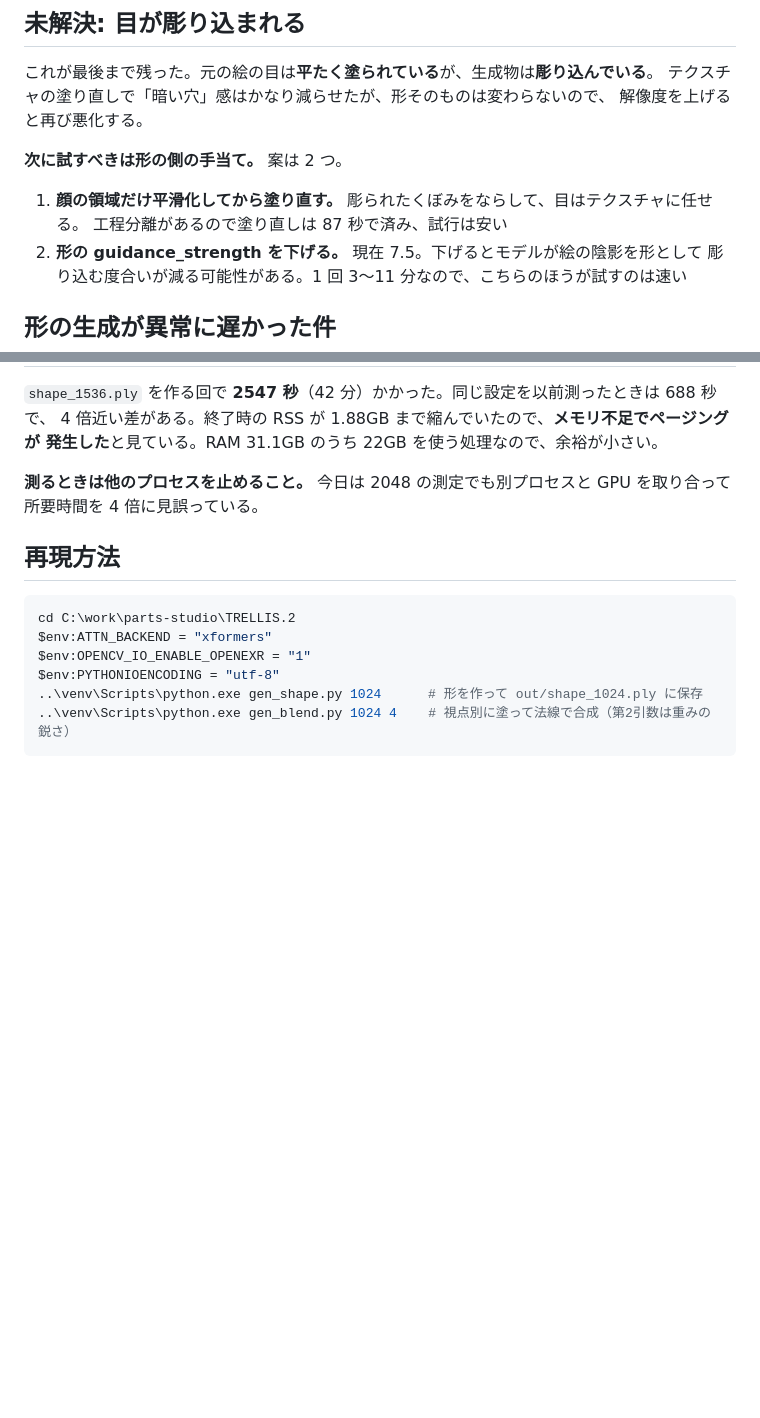
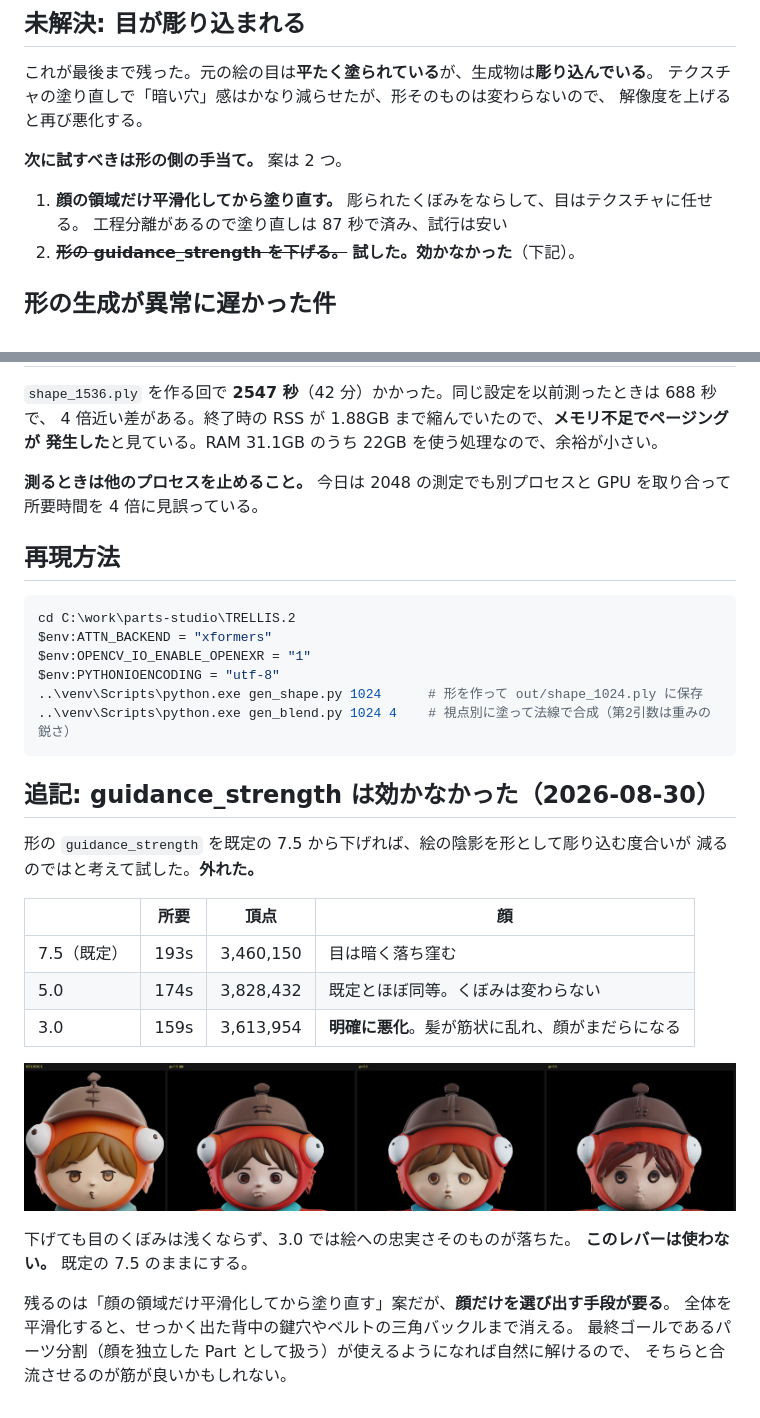
Before and after one commit to na2-dev/parts-studio, a Markdown page: docs/measurements/2026-08-30-per-view-blend-results.md, 2 parts joined by grey strips. Drawn GitHub-style; pictures changed too: docs/measurements/images/2026-08-30-guidance-strength.png (added); blank space fills up the shorter version.

Commit message:
add: guidance_strength は効かなかった
  7.5(既定) 193s  目は暗く落ち窪む
  5.0       174s  既定とほぼ同等。くぼみは変わらない
  3.0       159s  明確に悪化。髪が筋状に乱れ顔がまだらになる

下げても目のくぼみは浅くならず、3.0 では絵への忠実さ自体が落ちた。
このレバーは使わない。既定の 7.5 のままにする。

残るのは顔だけ平滑化する案だが、顔を選び出す手段が要る。全体を平滑化
すると背中の鍵穴やベルトの三角バックルまで消える。最終ゴールのパーツ
分割が使えるようになれば自然に解けるので、そちらと合流させたい。

Co-Authored-By: Claude Opus 5 (1M context) <noreply@anthropic.com>

````diff
--- a/docs/measurements/2026-08-30-per-view-blend-results.md
+++ b/docs/measurements/2026-08-30-per-view-blend-results.md
@@ -59,8 +59,7 @@
 
 1. **顔の領域だけ平滑化してから塗り直す。** 彫られたくぼみをならして、目はテクスチャに任せる。
    工程分離があるので塗り直しは 87 秒で済み、試行は安い
-2. **形の guidance_strength を下げる。** 現在 7.5。下げるとモデルが絵の陰影を形として
-   彫り込む度合いが減る可能性がある。1 回 3〜11 分なので、こちらのほうが試すのは速い
+2. ~~**形の guidance_strength を下げる。**~~ **試した。効かなかった**（下記）。
 
 ## 形の生成が異常に遅かった件
 
@@ -81,3 +80,25 @@ $env:PYTHONIOENCODING = "utf-8"
 ..\venv\Scripts\python.exe gen_shape.py 1024      # 形を作って out/shape_1024.ply に保存
 ..\venv\Scripts\python.exe gen_blend.py 1024 4    # 視点別に塗って法線で合成（第2引数は重みの鋭さ）
 ```
+
+
+## 追記: guidance_strength は効かなかった（2026-08-30）
+
+形の `guidance_strength` を既定の 7.5 から下げれば、絵の陰影を形として彫り込む度合いが
+減るのではと考えて試した。**外れた。**
+
+| | 所要 | 頂点 | 顔 |
+|---|---|---|---|
+| 7.5（既定） | 193s | 3,460,150 | 目は暗く落ち窪む |
+| 5.0 | 174s | 3,828,432 | 既定とほぼ同等。くぼみは変わらない |
+| 3.0 | 159s | 3,613,954 | **明確に悪化**。髪が筋状に乱れ、顔がまだらになる |
+
+![guidance](images/2026-08-30-guidance-strength.png)
+
+下げても目のくぼみは浅くならず、3.0 では絵への忠実さそのものが落ちた。
+**このレバーは使わない。** 既定の 7.5 のままにする。
+
+残るのは「顔の領域だけ平滑化してから塗り直す」案だが、**顔だけを選び出す手段が要る**。
+全体を平滑化すると、せっかく出た背中の鍵穴やベルトの三角バックルまで消える。
+最終ゴールであるパーツ分割（顔を独立した Part として扱う）が使えるようになれば自然に解けるので、
+そちらと合流させるのが筋が良いかもしれない。
````
